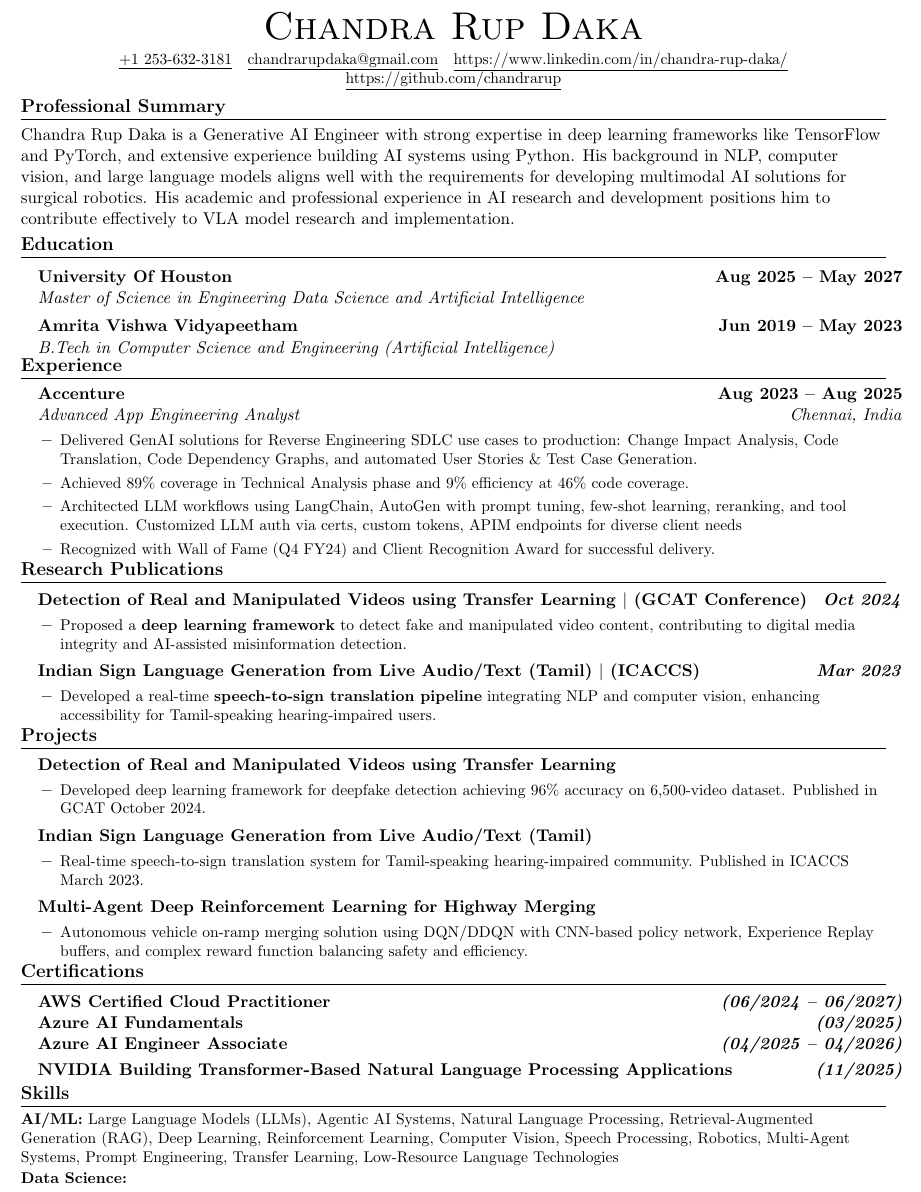
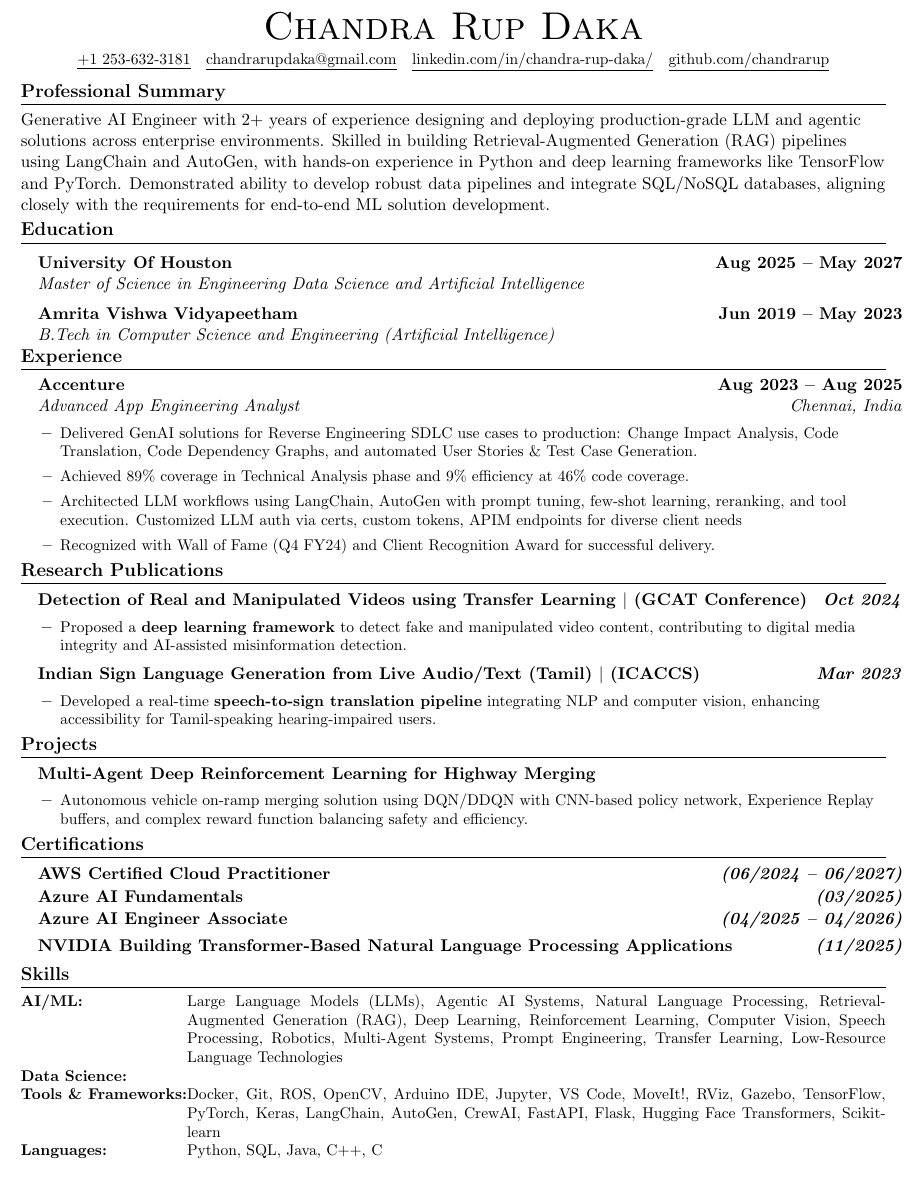
Before and after one commit to chandrarup/SmartApplyAI, a LaTeX CV (backend/tailored_resume.tex): part of the page, cut so that both start at the same text. Compiled offline with pdfLaTeX.

Commit message:
working with some bugs tilll resume generation

```diff
--- a/backend/tailored_resume.tex
+++ b/backend/tailored_resume.tex
@@ -66,20 +66,20 @@
 
 %----------HEADER (Dynamic Data)----------
 \begin{center}
-  {\Huge \scshape Chandra Rup Daka } \\[4pt]
-  \small
-  \underline{+1 253-632-3181} ~
-  \href{mailto:chandrarupdaka@gmail.com}{\underline{chandrarupdaka@gmail.com}} ~
-  \href{https://https://www.linkedin.com/in/chandra-rup-daka/}{\underline{https://www.linkedin.com/in/chandra-rup-daka/}} ~
-  \href{https://https://github.com/chandrarup}{\underline{https://github.com/chandrarup}}
+    {\Huge \scshape Chandra Rup Daka } \\[4pt]
+    \small
+    \underline{+1 253-632-3181} ~
+    \href{mailto:chandrarupdaka@gmail.com}{\underline{chandrarupdaka@gmail.com}} ~
+    % Link uses raw variable (has https), Display strips it
+    \href{https://www.linkedin.com/in/chandra-rup-daka/}{\underline{linkedin.com/in/chandra-rup-daka/}} ~
+    \href{https://github.com/chandrarup}{\underline{github.com/chandrarup}}
 \end{center}
 \vspace{-6mm}
-
 
 %----------SUMMARY (AI Tailored)----------
 \vspace{-4mm}
 \section{Professional Summary}
-Chandra Rup Daka is a Generative AI Engineer with strong expertise in deep learning frameworks like TensorFlow and PyTorch, and extensive experience building AI systems using Python. His background in NLP, computer vision, and large language models aligns well with the requirements for developing multimodal AI solutions for surgical robotics. His academic and professional experience in AI research and development positions him to contribute effectively to VLA model research and implementation.
+Generative AI Engineer with 2+ years of experience designing and deploying production-grade LLM and agentic solutions across enterprise environments. Skilled in building Retrieval-Augmented Generation (RAG) pipelines using LangChain and AutoGen, with hands-on experience in Python and deep learning frameworks like TensorFlow and PyTorch. Demonstrated ability to develop robust data pipelines and integrate SQL/NoSQL databases, aligning closely with the requirements for end-to-end ML solution development.
 \vspace{-7mm}
 
 %----------EDUCATION (Static - Preserving your layout)----------
@@ -139,18 +139,6 @@ Chandra Rup Daka is a Generative AI Engineer with strong expertise in deep learn
 \resumeSubHeadingListStart
 \vspace{-2mm}
 
-    \resumeProjectHeading{Detection of Real and Manipulated Videos using Transfer Learning}{\textbf {}}
-    \resumeItemListStart
-        \resumeItem{Developed deep learning framework for deepfake detection achieving 96\% accuracy on 6,500-video dataset. Published in GCAT October 2024.}
-    \resumeItemListEnd
-    \vspace{-6mm}
-
-    \resumeProjectHeading{Indian Sign Language Generation from Live Audio/Text (Tamil)}{\textbf {}}
-    \resumeItemListStart
-        \resumeItem{Real-time speech-to-sign translation system for Tamil-speaking hearing-impaired community. Published in ICACCS March 2023.}
-    \resumeItemListEnd
-    \vspace{-6mm}
-
     \resumeProjectHeading{Multi-Agent Deep Reinforcement Learning for Highway Merging}{\textbf {}}
     \resumeItemListStart
         \resumeItem{Autonomous vehicle on-ramp merging solution using DQN/DDQN with CNN-based policy network, Experience Replay buffers, and complex reward function balancing safety and efficiency.}
@@ -183,18 +171,17 @@ Chandra Rup Daka is a Generative AI Engineer with strong expertise in deep learn
 \resumeSubHeadingListEnd
 
 
-%-----------SKILLS (Dynamic - Mapped to JSON)-----------
+%-----------SKILLS (Fixed: TabularX for Overflow Protection)-----------
 \vspace{-14mm}
 \section{Skills}
 \vspace{-2pt}
 \small
-\textbf{AI/ML:} Large Language Models (LLMs), Agentic AI Systems, Natural Language Processing, Retrieval-Augmented Generation (RAG), Deep Learning, Reinforcement Learning, Computer Vision, Speech Processing, Robotics, Multi-Agent Systems, Prompt Engineering, Transfer Learning, Low-Resource Language Technologies \\[3pt]
-\vspace{-0.5mm}
-\textbf{Data Science:}  \\[3pt]
-\vspace{-0.5mm}
-\textbf{Tools \& Frameworks:} Docker, Git, ROS, OpenCV, Arduino IDE, Jupyter, VS Code, MoveIt!, RViz, Gazebo, TensorFlow, PyTorch, Keras, LangChain, AutoGen, CrewAI, FastAPI, Flask, Hugging Face Transformers, Scikit-learn \\[3pt]
-\vspace{-1mm}
-\textbf{Languages:} Python, SQL, Java, C++, C
+% Table with 2 columns: Left (bold label) is minimal width, Right (X) fills space & wraps
+\begin{tabularx}{\textwidth}{@{}l X@{}}
+\textbf{AI/ML:} & Large Language Models (LLMs), Agentic AI Systems, Natural Language Processing, Retrieval-Augmented Generation (RAG), Deep Learning, Reinforcement Learning, Computer Vision, Speech Processing, Robotics, Multi-Agent Systems, Prompt Engineering, Transfer Learning, Low-Resource Language Technologies \\
+\textbf{Data Science:} &  \\
+\textbf{Tools \& Frameworks:} & Docker, Git, ROS, OpenCV, Arduino IDE, Jupyter, VS Code, MoveIt!, RViz, Gazebo, TensorFlow, PyTorch, Keras, LangChain, AutoGen, CrewAI, FastAPI, Flask, Hugging Face Transformers, Scikit-learn \\
+\textbf{Languages:} & Python, SQL, Java, C++, C \\
+\end{tabularx}
 \vspace{-10pt}
-
 \end{document}
```
Also changed, not shown: backend/resume_template.tex (+15 -16 lines), backend/tailored_resume.pdf, 3 other files.
